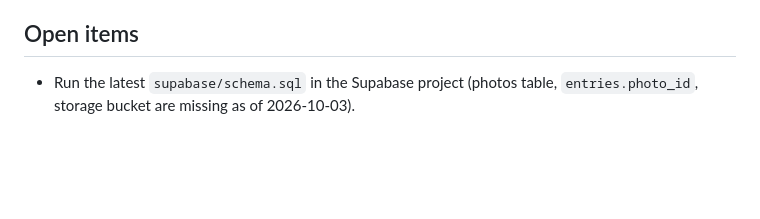
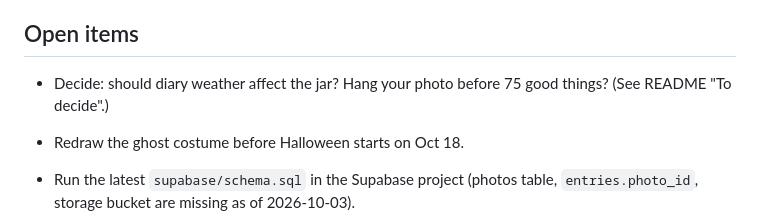
Before and after one commit to vantrangaof/mimi-arigato, a Markdown page: CHANGELOG.md, the part around the change. Rendered like a GitHub page; blank space fills up the shorter version.

```diff
--- a/CHANGELOG.md
+++ b/CHANGELOG.md
@@ -65,6 +65,9 @@ Progress log for Mimi Arigato. Newest first.
 
 ## Open items
 
+- Decide: should diary weather affect the jar? Hang your photo before 75 good things? (See README "To decide".)
+- Redraw the ghost costume before Halloween starts on Oct 18.
+
 - Run the latest `supabase/schema.sql` in the Supabase project (photos table, `entries.photo_id`, storage bucket are missing as of 2026-10-03).
 - Try a real sign-in and sync on the live site (sync has only been tested against a mock Supabase so far).
 - In Supabase Auth → URL Configuration: Site URL `https://mimi-arigato.vercel.app`, redirect URLs `https://mimi-arigato.vercel.app/**` and `http://localhost:5173/**`.
```
Also changed, not shown: README.md (+6 -0 lines).
